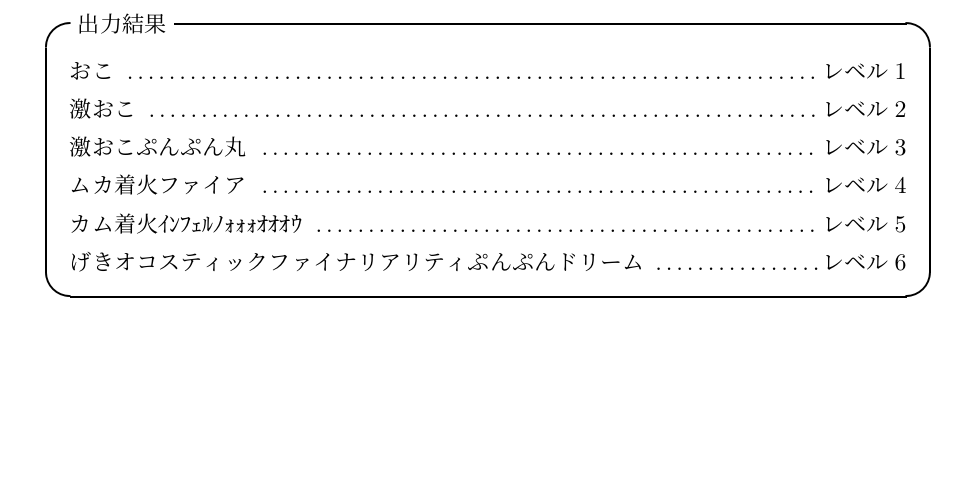
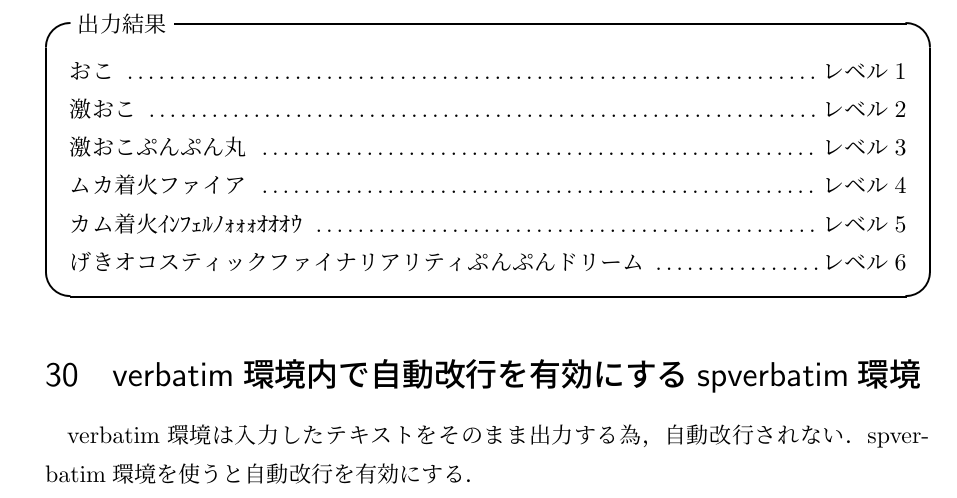
Before and after one commit to hyoiutu/LaTeXmemorandum, a LaTeX document (LaTeXmemorandum.tex): part of page 15 of 15, cut so that both start at the same text, the shorter picture padded with empty space. Compiled offline with upLaTeX and dvipdfmx; a LaTeX package or settings file that is missing is left out.

Commit message:
spvervatimを追加

```diff
--- a/LaTeXmemorandum.tex
+++ b/LaTeXmemorandum.tex
@@ -395,4 +395,8 @@
     カム着火ｲﾝﾌｪﾙﾉｫｫｫｵｵｵｳ \dotfill レベル5 \\
     げきオコスティックファイナリアリティぷんぷんドリーム \dotfill レベル6
   \end{itembox}
+
+  \section{verbatim環境内で自動改行を有効にするspverbatim環境}
+  verbatim環境は入力したテキストをそのまま出力する為，自動改行されない．
+  spverbatim環境を使うと自動改行を有効にする．
 \end{document}
```
